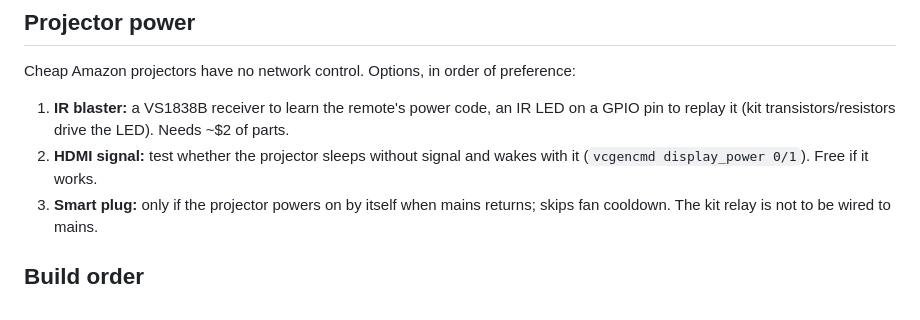
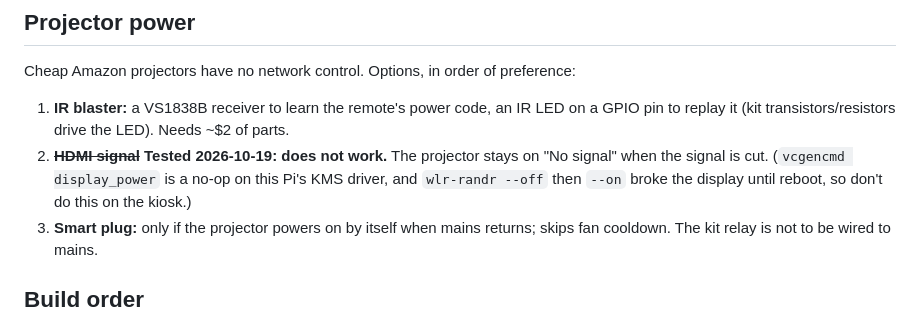
Before and after one commit to R0yZh3ng/OSCAR, a Markdown page: docs/PI_HUB_PLAN.md, the part around the change. Rendered like a GitHub page.

Commit message:
Add changelog for 2026-10-19; record projector HDMI findings

```diff
--- a/docs/PI_HUB_PLAN.md
+++ b/docs/PI_HUB_PLAN.md
@@ -76,8 +76,9 @@ session and the list of apps/URLs.
 Cheap Amazon projectors have no network control. Options, in order of preference:
 1. **IR blaster:** a VS1838B receiver to learn the remote's power code, an IR LED on a GPIO pin to
    replay it (kit transistors/resistors drive the LED). Needs ~$2 of parts.
-2. **HDMI signal:** test whether the projector sleeps without signal and wakes with it
-   (`vcgencmd display_power 0/1`). Free if it works.
+2. ~~**HDMI signal**~~ **Tested 2026-10-19: does not work.** The projector stays on "No signal"
+   when the signal is cut. (`vcgencmd display_power` is a no-op on this Pi's KMS driver, and
+   `wlr-randr --off` then `--on` broke the display until reboot, so don't do this on the kiosk.)
 3. **Smart plug:** only if the projector powers on by itself when mains returns; skips fan
    cooldown. The kit relay is not to be wired to mains.
 
```
Also changed, not shown: docs/CHANGELOG.md (added, +55 -0 lines).
